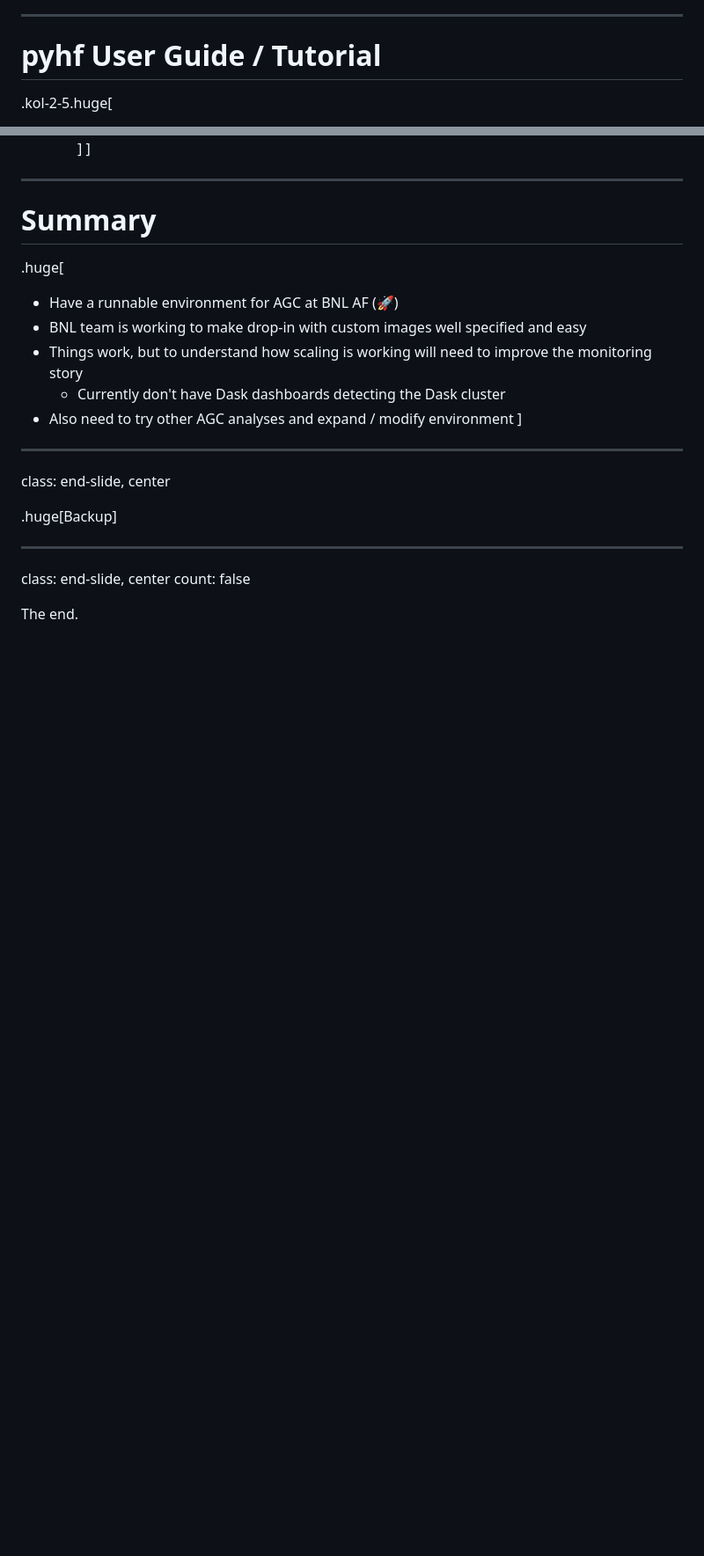
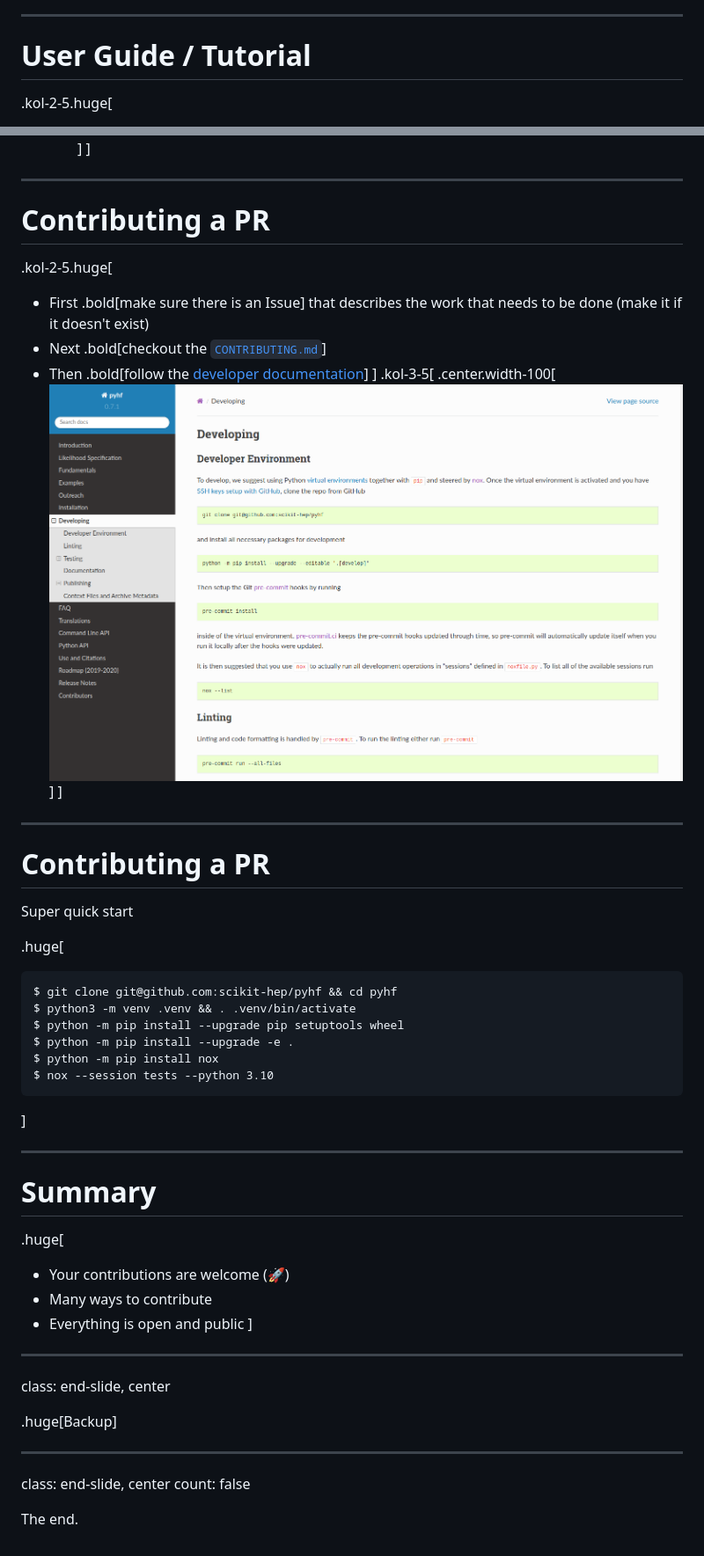
Before and after one commit to matthewfeickert-talks/talk-belle-II-pyhf-workshop-2023, a Markdown page: talk.md, 2 parts joined by grey strips. Shown: that part at 88% size. GitHub-like rendering; pictures changed too: figures/developer-docs.png (added); blank space fills up the shorter version.

Commit message:
Add quick start

````diff
--- a/talk.md
+++ b/talk.md
@@ -68,7 +68,7 @@ March 3rd, 2023
 ]
 
 ---
-# pyhf User Guide / Tutorial
+# User Guide / Tutorial
 
 .kol-2-5.huge[
 - More in depth walkthrough of the statistical structure of the models and the pyhf APIs
@@ -81,14 +81,40 @@ March 3rd, 2023
 ]
 
 ---
+# Contributing a PR
+
+.kol-2-5.huge[
+- First .bold[make sure there is an Issue] that describes the work that needs to be done (make it if it doesn't exist)
+- Next .bold[checkout the [`CONTRIBUTING.md`](https://github.com/scikit-hep/pyhf/blob/main/CONTRIBUTING.md)]
+- Then .bold[follow the [developer documentation](https://scikit-hep.org/pyhf/development.html)]
+]
+.kol-3-5[
+.center.width-100[[![developer-docs](figures/developer-docs.png)](https://scikit-hep.org/pyhf/development.html)]
+]
+
+---
+# Contributing a PR
+
+Super quick start
+
+.huge[
+```
+$ git clone git@github.com:scikit-hep/pyhf && cd pyhf
+$ python3 -m venv .venv && . .venv/bin/activate
+$ python -m pip install --upgrade pip setuptools wheel
+$ python -m pip install --upgrade -e .
+$ python -m pip install nox
+$ nox --session tests --python 3.10
+```
+]
+
+---
 # Summary
 
 .huge[
-- Have a runnable environment for AGC at BNL AF (🚀)
-- BNL team is working to make drop-in with custom images well specified and easy
-- Things work, but to understand how scaling is working will need to improve the monitoring story
-   - Currently don't have Dask dashboards detecting the Dask cluster
-- Also need to try other AGC analyses and expand / modify environment
+- Your contributions are welcome (🚀)
+- Many ways to contribute
+- Everything is open and public
 ]
 
 ---
````
